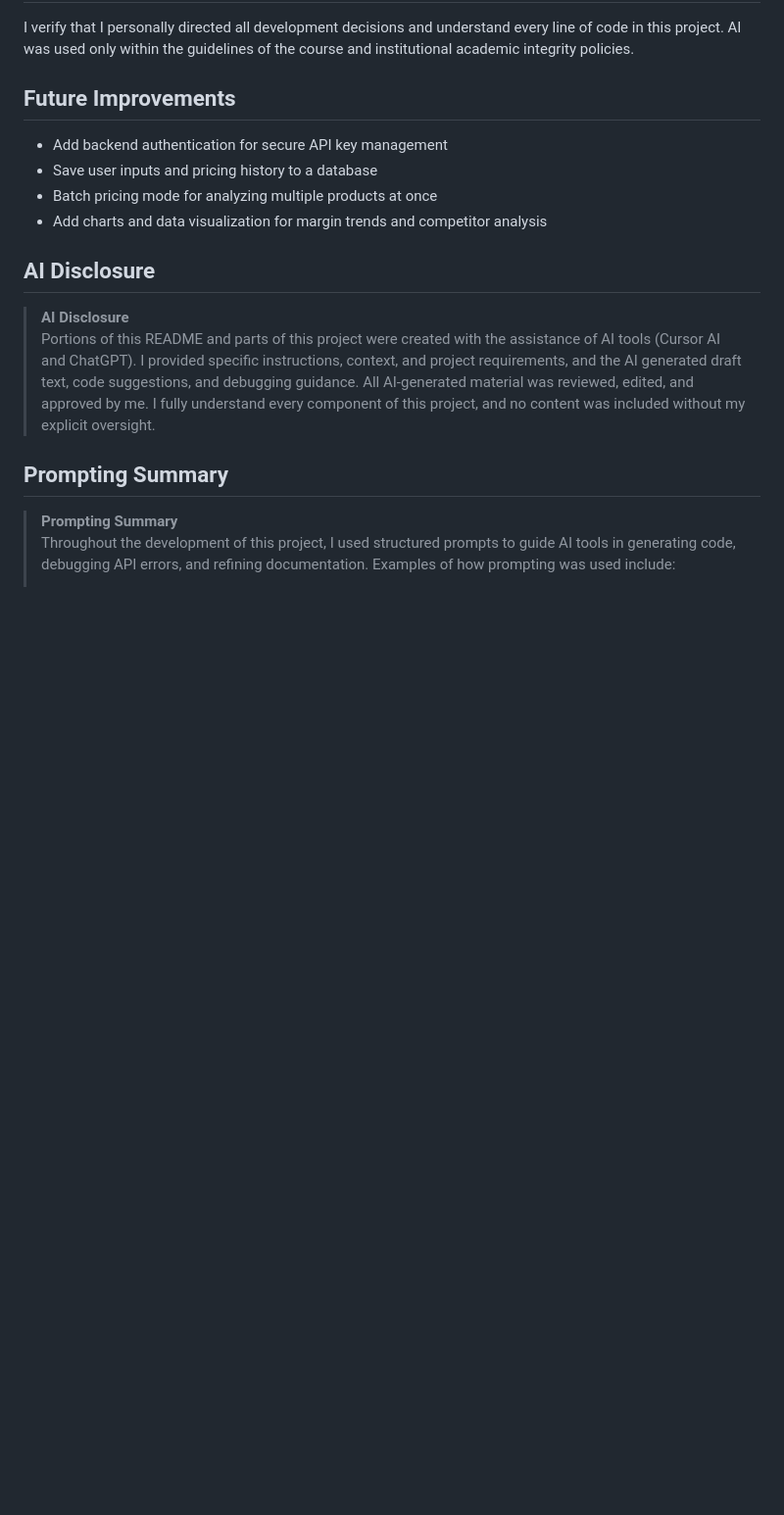
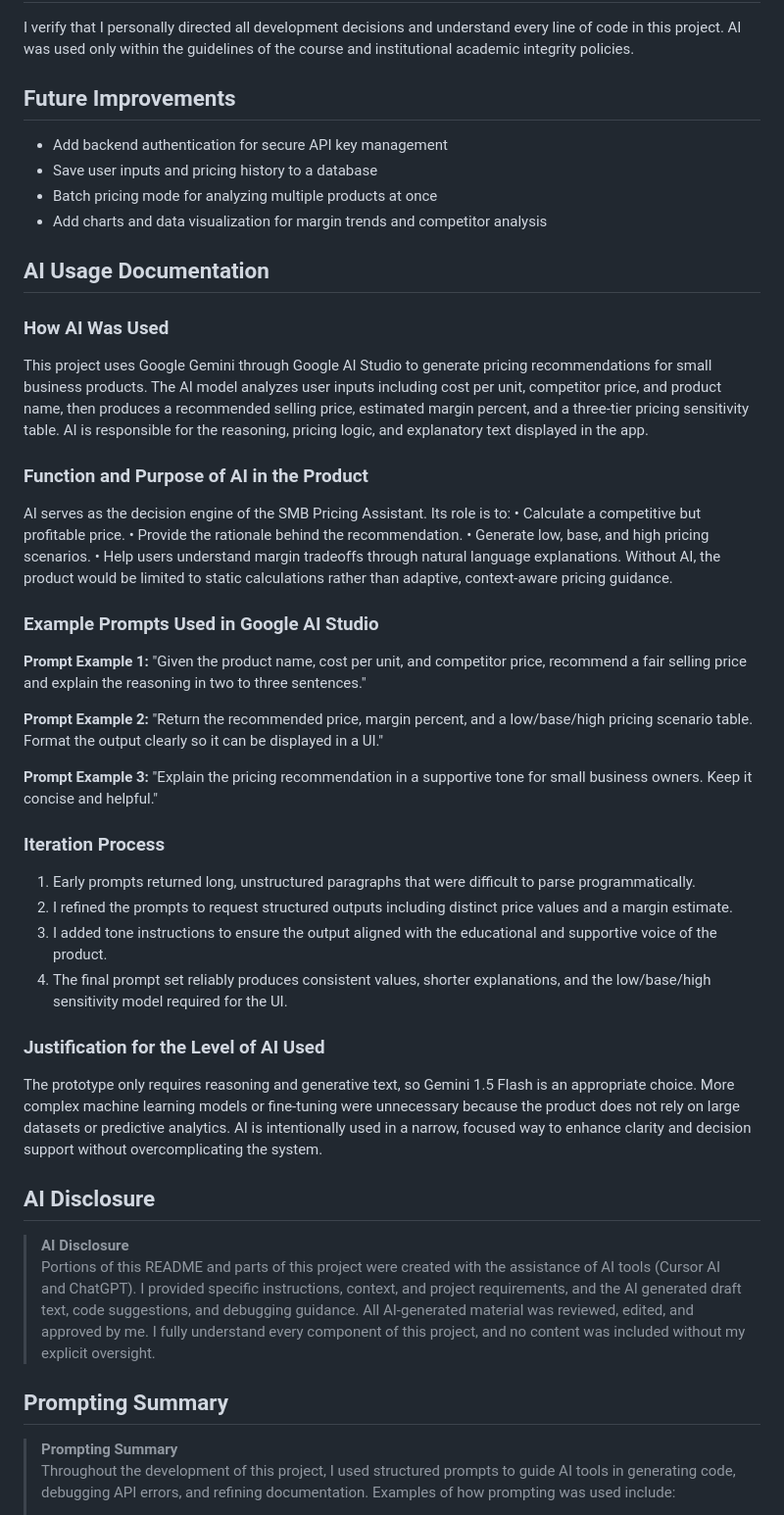
Before and after one commit to ckapl1/smb-pricing-assistant, a Markdown page: README.md, the part around the change. Shown: that part at 98% size. Drawn GitHub-style; blank space fills up the shorter version.

Commit message:
Add AI Usage Documentation section to README

```diff
--- a/README.md
+++ b/README.md
@@ -108,6 +108,42 @@ I verify that I personally directed all development decisions and understand eve
 - Batch pricing mode for analyzing multiple products at once
 - Add charts and data visualization for margin trends and competitor analysis
 
+## AI Usage Documentation
+
+### How AI Was Used
+
+This project uses Google Gemini through Google AI Studio to generate pricing recommendations for small business products. The AI model analyzes user inputs including cost per unit, competitor price, and product name, then produces a recommended selling price, estimated margin percent, and a three-tier pricing sensitivity table. AI is responsible for the reasoning, pricing logic, and explanatory text displayed in the app.
+
+### Function and Purpose of AI in the Product
+
+AI serves as the decision engine of the SMB Pricing Assistant. Its role is to:
+• Calculate a competitive but profitable price.
+• Provide the rationale behind the recommendation.
+• Generate low, base, and high pricing scenarios.
+• Help users understand margin tradeoffs through natural language explanations.
+Without AI, the product would be limited to static calculations rather than adaptive, context-aware pricing guidance.
+
+### Example Prompts Used in Google AI Studio
+
+**Prompt Example 1:**
+"Given the product name, cost per unit, and competitor price, recommend a fair selling price and explain the reasoning in two to three sentences."
+
+**Prompt Example 2:**
+"Return the recommended price, margin percent, and a low/base/high pricing scenario table. Format the output clearly so it can be displayed in a UI."
+
+**Prompt Example 3:**
+"Explain the pricing recommendation in a supportive tone for small business owners. Keep it concise and helpful."
+
+### Iteration Process
+1. Early prompts returned long, unstructured paragraphs that were difficult to parse programmatically.
+2. I refined the prompts to request structured outputs including distinct price values and a margin estimate.
+3. I added tone instructions to ensure the output aligned with the educational and supportive voice of the product.
+4. The final prompt set reliably produces consistent values, shorter explanations, and the low/base/high sensitivity model required for the UI.
+
+### Justification for the Level of AI Used
+
+The prototype only requires reasoning and generative text, so Gemini 1.5 Flash is an appropriate choice. More complex machine learning models or fine-tuning were unnecessary because the product does not rely on large datasets or predictive analytics. AI is intentionally used in a narrow, focused way to enhance clarity and decision support without overcomplicating the system.
+
 ## AI Disclosure
 
 > **AI Disclosure**
```
